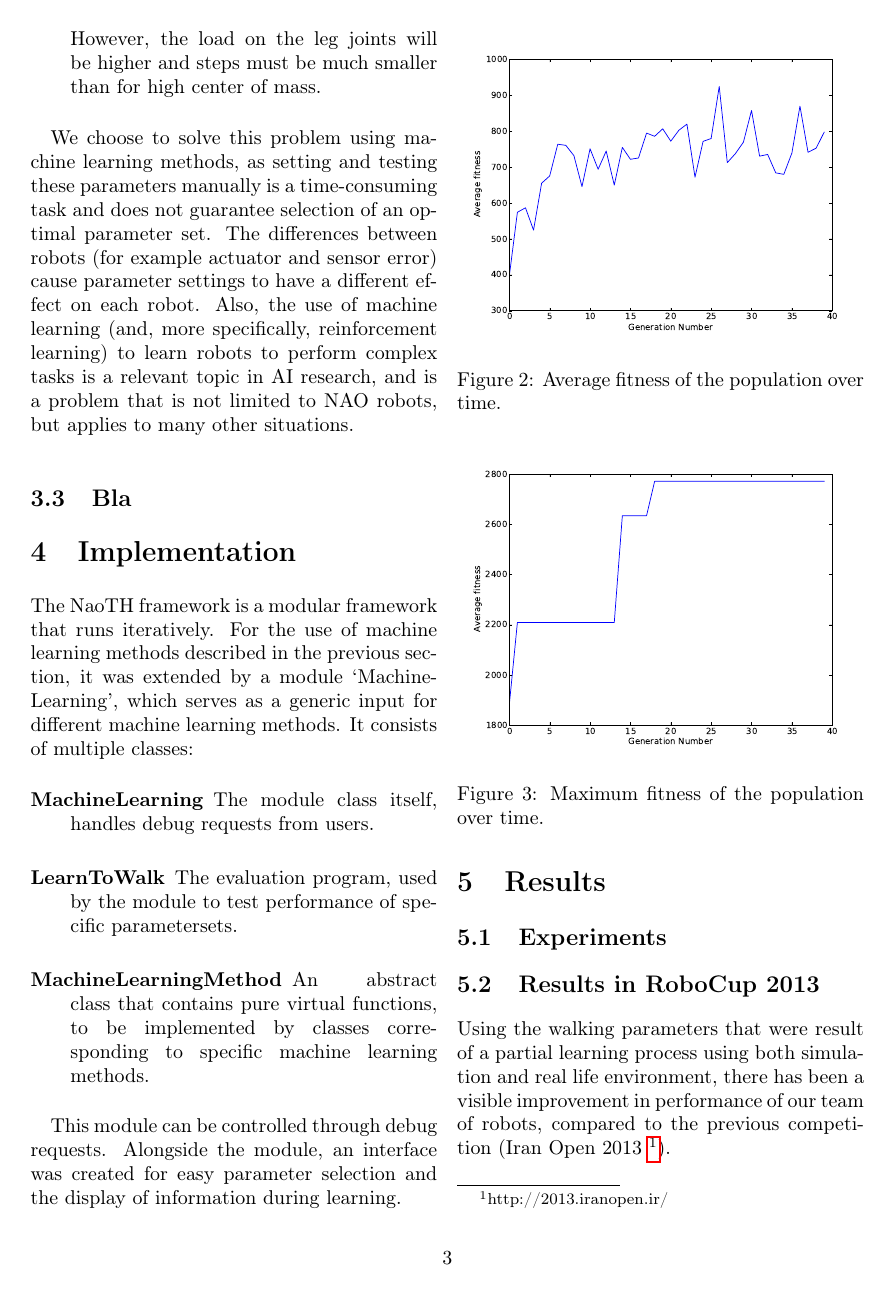
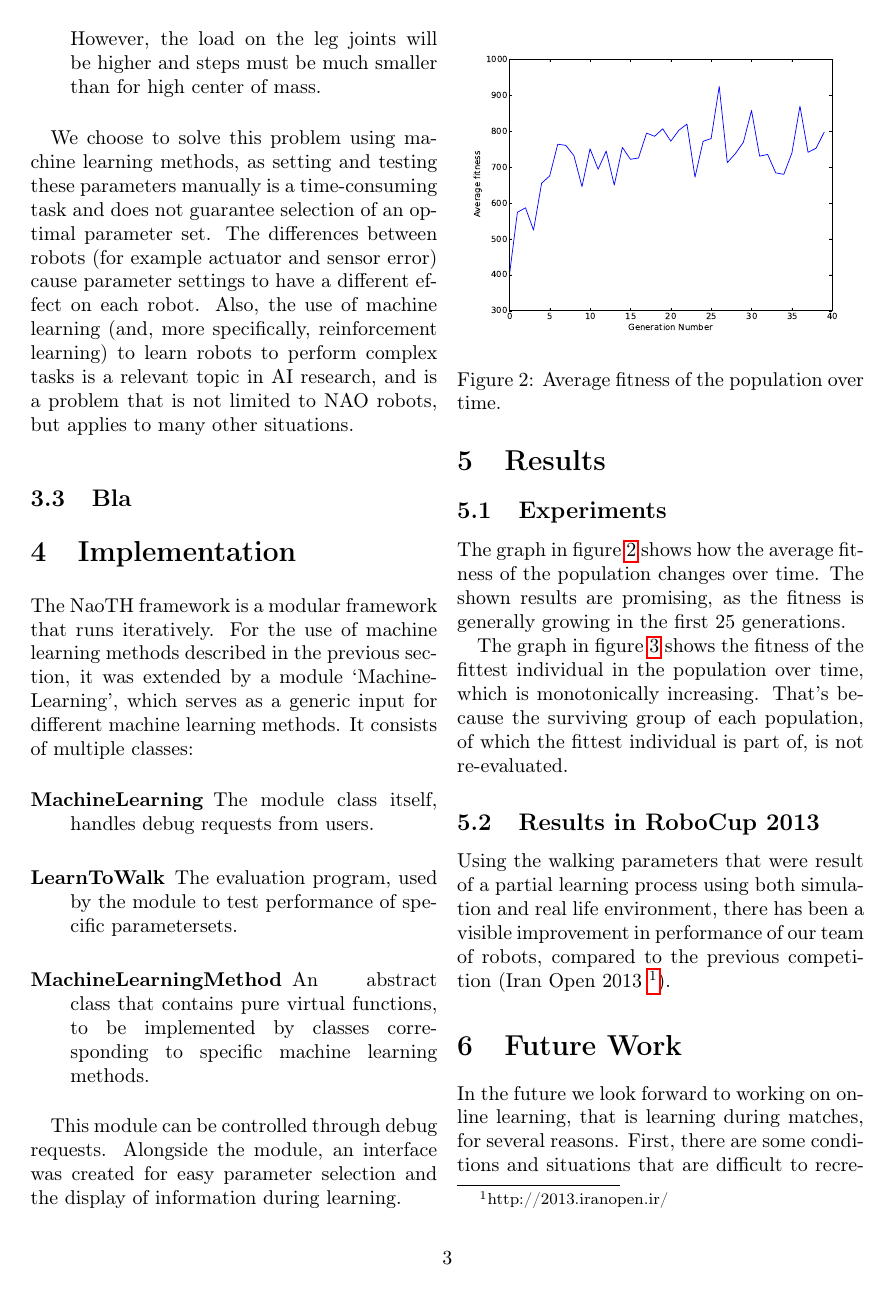
Before and after one commit to aukejw/PIST, a LaTeX paper (report.tex): page 3 of 4. Compiled offline with pdfLaTeX.

Commit message:
experiment results

```diff
--- a/report.tex
+++ b/report.tex
@@ -174,7 +174,9 @@ This module can be controlled through debug requests. Alongside the module, an i
 \section{Results}
 
 \subsection{Experiments}
+The graph in figure \ref{fig:avg} shows how the average fitness of the population changes over time. The shown results are promising, as the fitness is generally growing in the first 25 generations.
 
+The graph in figure \ref{fig:max} shows the fitness of the fittest individual in the population over time, which is monotonically increasing. That's because the surviving group of each population, of which the fittest individual is part of, is not re-evaluated.
 
 \subsection{Results in RoboCup 2013}
 Using the walking parameters that were result of a partial learning process using both simulation and real life environment, there has been a visible improvement in performance of our team of robots, compared to the previous competition (Iran Open 2013  \footnote{http://2013.iranopen.ir/}).
```
